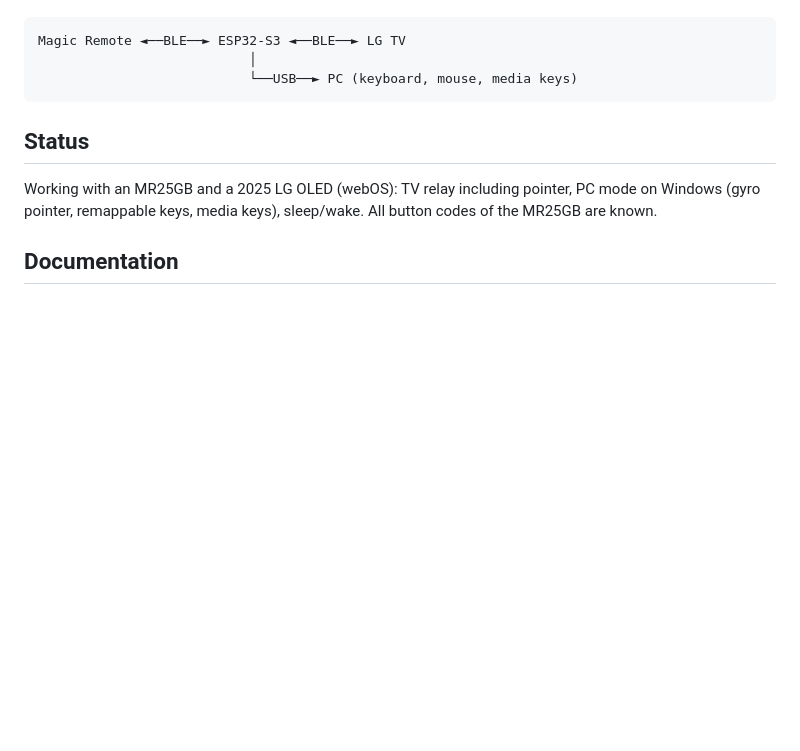
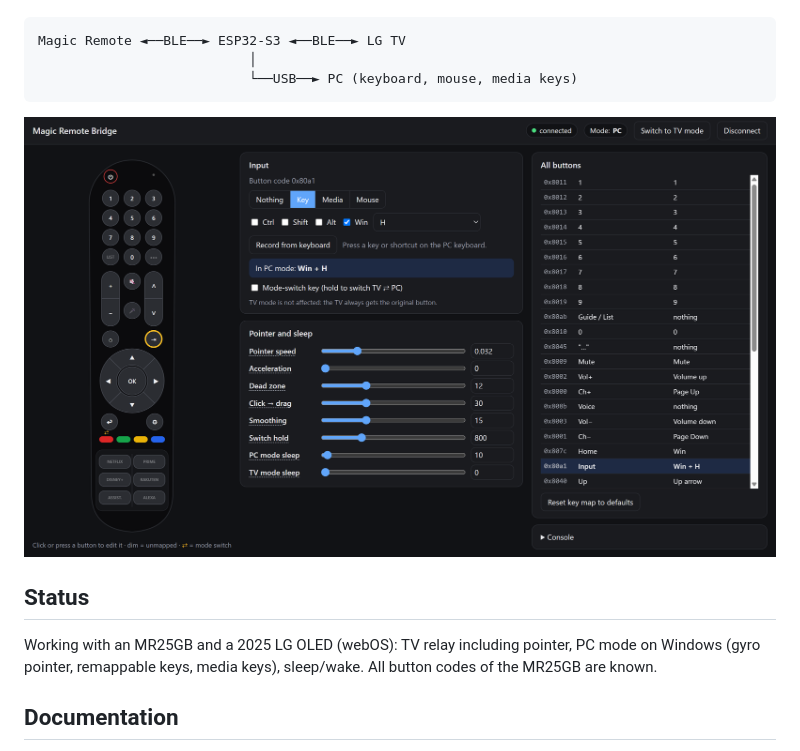
Before and after one commit to wittenbe/magic-remote-bridge, a Markdown page: README.md, the part around the change. Rendered like a GitHub page; pictures changed too: docs/img/config-page.png (added); blank space fills up the shorter version.

Commit message:
Screenshot of the configuration page in README and usage docs
Co-Authored-By: Claude Opus 5.5 <noreply@anthropic.com>

````diff
--- a/README.md
+++ b/README.md
@@ -12,6 +12,8 @@ Magic Remote ◄──BLE──► ESP32-S3 ◄──BLE──► LG TV
                            │
                            └──USB──► PC (keyboard, mouse, media keys)
 ```
+
+![Configuration page: the remote, the selected button's mapping, pointer settings and the full key map](docs/img/config-page.png)
 
 ## Status
 
````
Also changed, not shown: docs/usage.md (+2 -0 lines).
